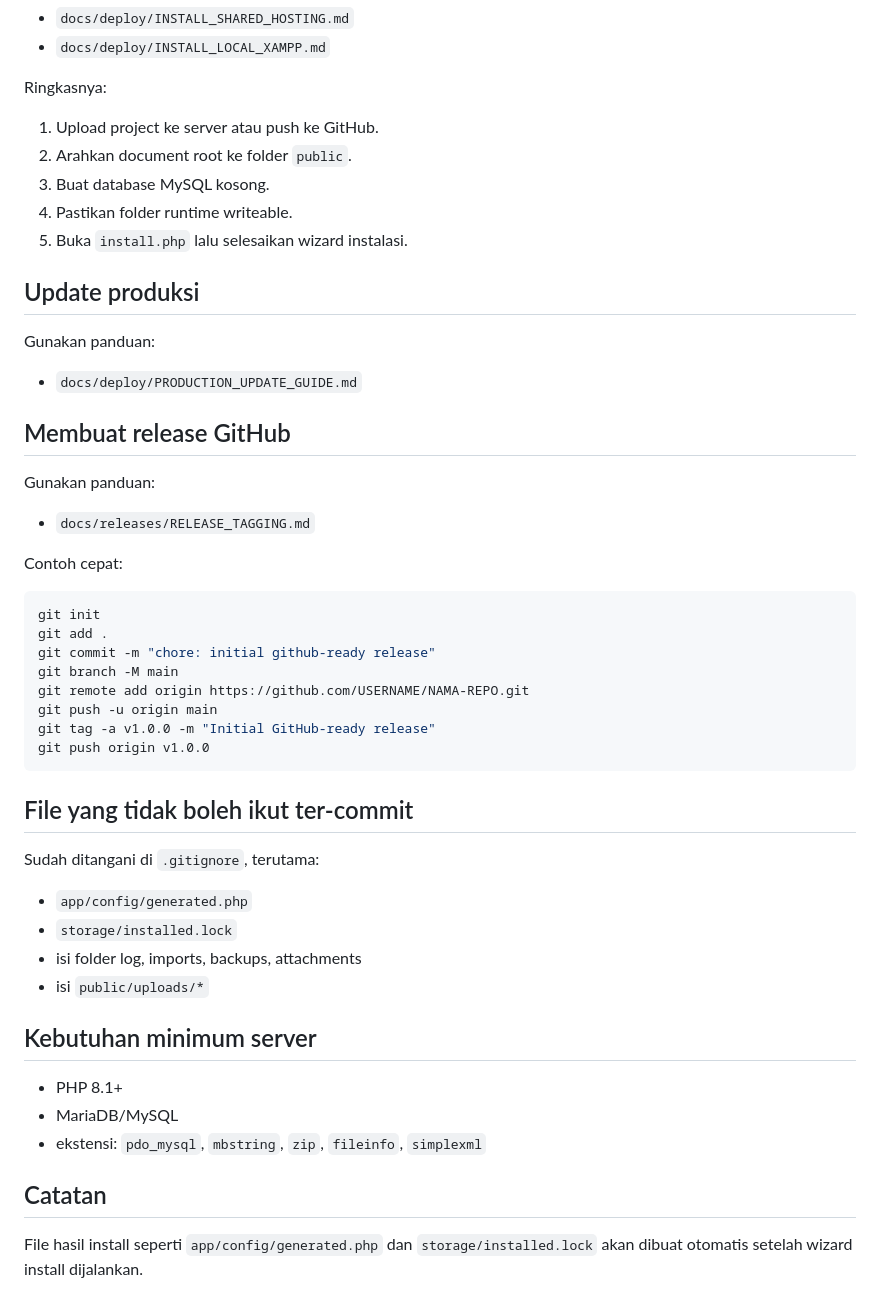
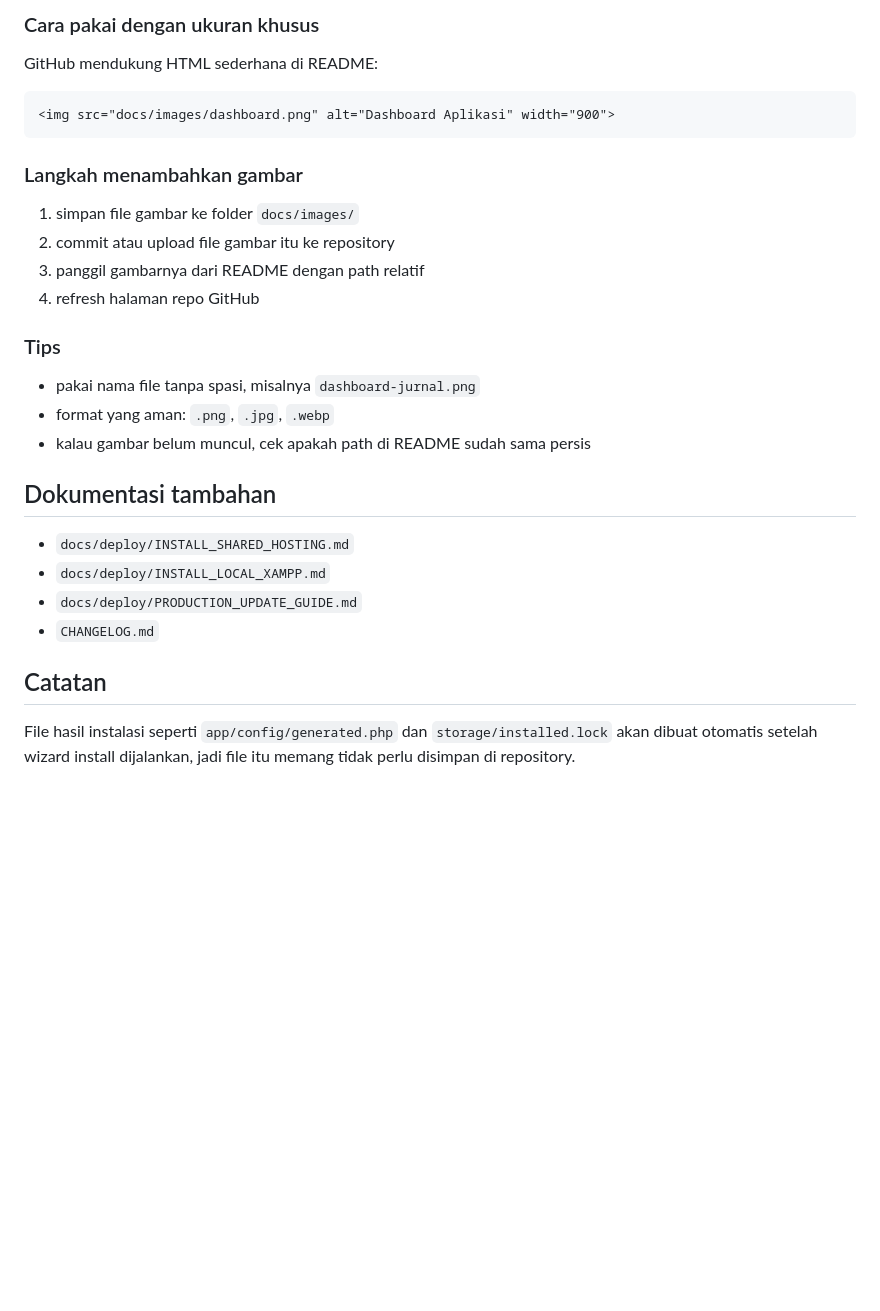
Before and after one commit to Agf1611/bumdes_akunsi, a Markdown page: README.md, the part around the change printed below. Rendered like a GitHub page; blank space fills up the shorter version.

````diff
--- a/README.md
+++ b/README.md
@@ -32,44 +180,26 @@ Lihat panduan lengkap di:
+### Cara pakai dengan ukuran khusus
+GitHub mendukung HTML sederhana di README:
+
+```html
+<img src="docs/images/dashboard.png" alt="Dashboard Aplikasi" width="900">
+```
+
+### Langkah menambahkan gambar
+1. simpan file gambar ke folder `docs/images/`
+2. commit atau upload file gambar itu ke repository
+3. panggil gambarnya dari README dengan path relatif
+4. refresh halaman repo GitHub
+
+### Tips
+- pakai nama file tanpa spasi, misalnya `dashboard-jurnal.png`
+- format yang aman: `.png`, `.jpg`, `.webp`
+- kalau gambar belum muncul, cek apakah path di README sudah sama persis
+
+## Dokumentasi tambahan
 - `docs/deploy/INSTALL_SHARED_HOSTING.md`
 - `docs/deploy/INSTALL_LOCAL_XAMPP.md`
-
-Ringkasnya:
-1. Upload project ke server atau push ke GitHub.
-2. Arahkan document root ke folder `public`.
-3. Buat database MySQL kosong.
-4. Pastikan folder runtime writeable.
-5. Buka `install.php` lalu selesaikan wizard instalasi.
-
-## Update produksi
-Gunakan panduan:
 - `docs/deploy/PRODUCTION_UPDATE_GUIDE.md`
-
-## Membuat release GitHub
-Gunakan panduan:
-- `docs/releases/RELEASE_TAGGING.md`
-
-Contoh cepat:
-```bash
-git init
-git add .
-git commit -m "chore: initial github-ready release"
-git branch -M main
-git remote add origin https://github.com/USERNAME/NAMA-REPO.git
-git push -u origin main
-git tag -a v1.0.0 -m "Initial GitHub-ready release"
-git push origin v1.0.0
-```
-
-## File yang tidak boleh ikut ter-commit
-Sudah ditangani di `.gitignore`, terutama:
-- `app/config/generated.php`
-- `storage/installed.lock`
-- isi folder log, imports, backups, attachments
-- isi `public/uploads/*`
-
-## Kebutuhan minimum server
-- PHP 8.1+
-- MariaDB/MySQL
-- ekstensi: `pdo_mysql`, `mbstring`, `zip`, `fileinfo`, `simplexml`
+- `CHANGELOG.md`
 
 ## Catatan
-File hasil install seperti `app/config/generated.php` dan `storage/installed.lock` akan dibuat otomatis setelah wizard install dijalankan.
+File hasil instalasi seperti `app/config/generated.php` dan `storage/installed.lock` akan dibuat otomatis setelah wizard install dijalankan, jadi file itu memang tidak perlu disimpan di repository.
````
Also changed, not shown: other parts of README.md (+173 -25 lines), {5986B9B4-7E13-4CD1-89E0-13D6426362F9}.png (added), 1 other file.
